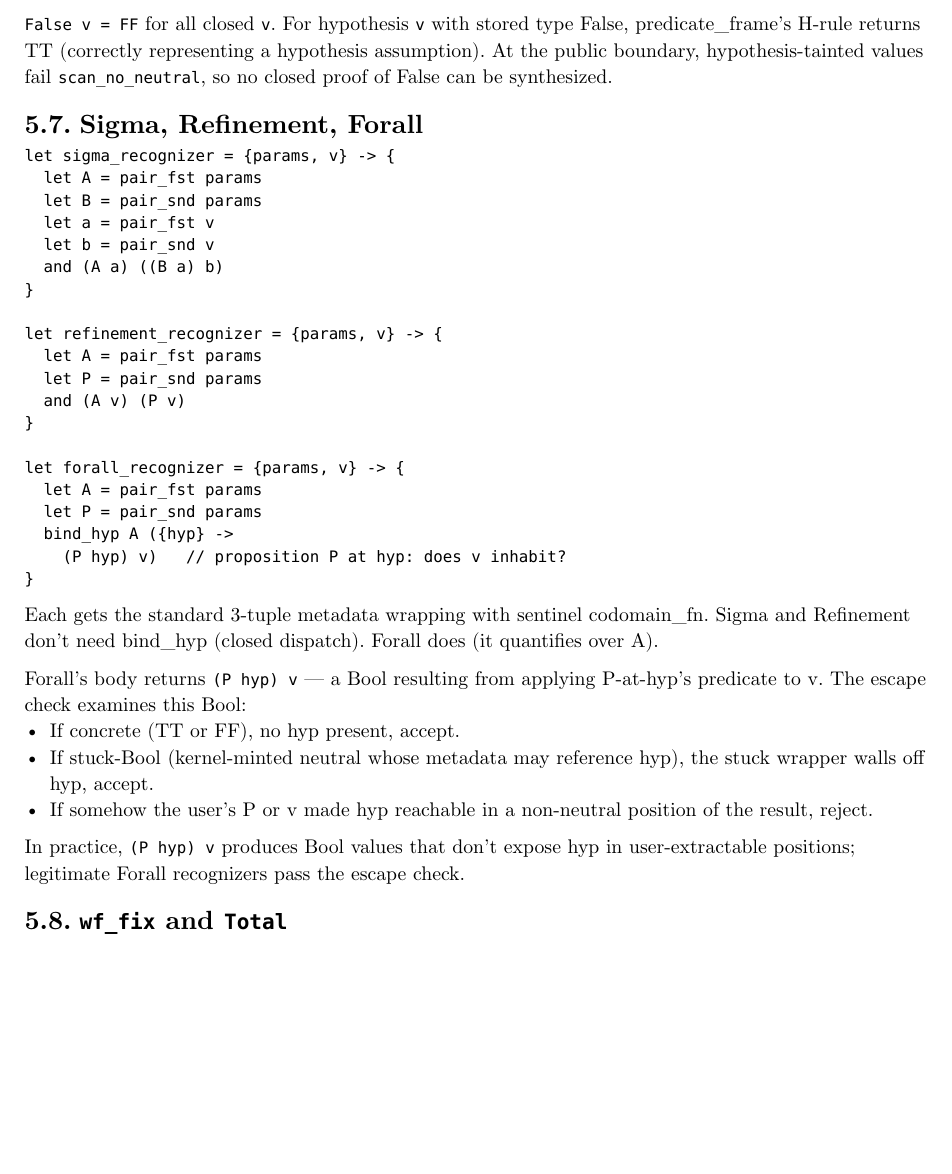
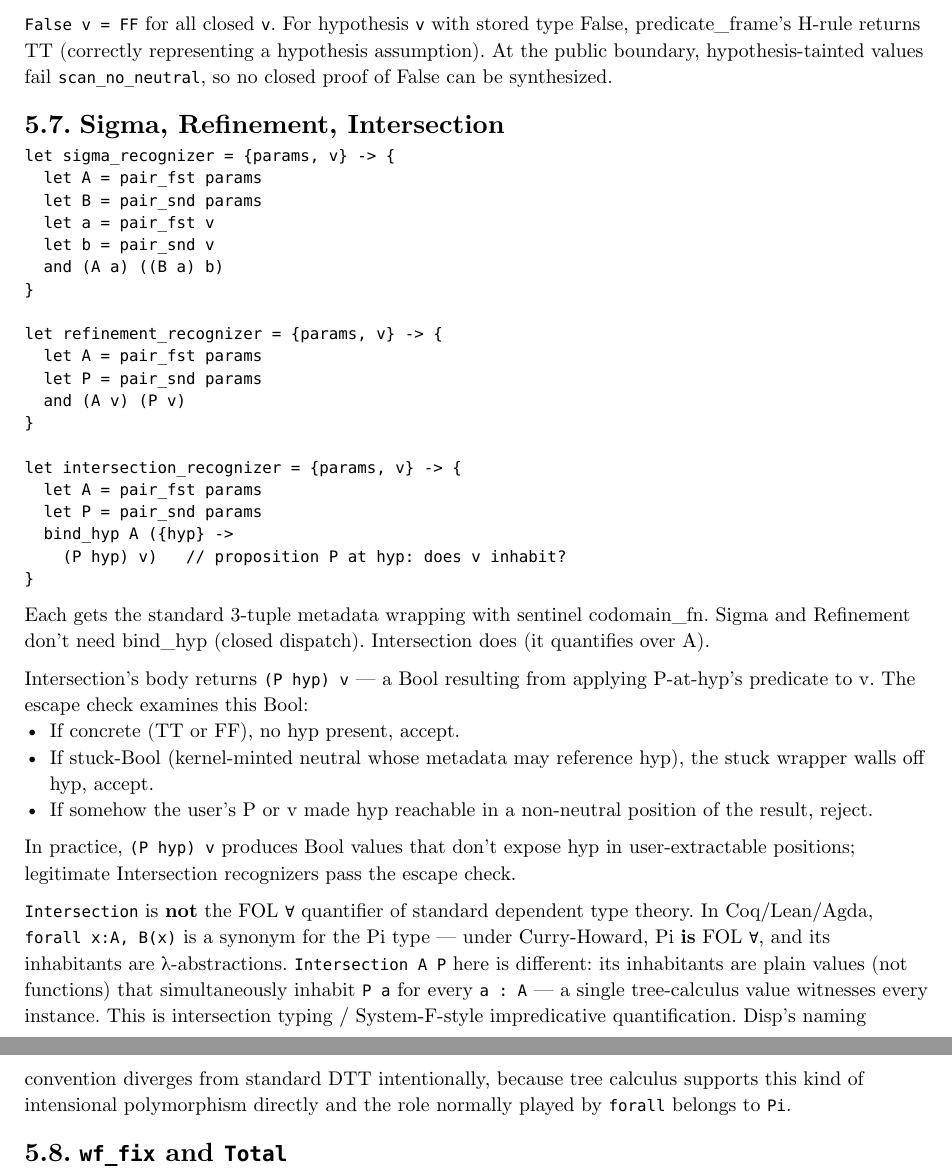
Before and after one commit to libdither/disp, a Typst document (TYPE_THEORY.typ): part of page 15 of 18 before the commit and two parts of pages 15 and 16 of 18 after it, the two joined at a grey line, cut so that both start at the same text, the shorter picture padded with empty space. Compiled offline with Typst 0.15.

Commit message:
Rename Forall to Intersection to avoid FOL-∀ confusion
In standard dependent type theory (Coq/Lean/Agda), `forall x:A, B(x)`
is a synonym for the Pi type via Curry-Howard. Disp's `Forall A P`
is something different: a predicate_frame type whose inhabitants are
plain values (not functions) that simultaneously inhabit `P a` for
every `a : A` — intersection typing / System-F-style impredicative
quantification, not FOL ∀.

Rename `Forall` → `Intersection` (and `Forall_pf`, `is_forall`,
`forall_dom`, `forall_pred_fn`, recognizer identifier). Update the
TYPE_THEORY.typ §5.8 prose to call out the divergence from standard
DTT explicitly. No behavior change.

````diff
--- a/TYPE_THEORY.typ
+++ b/TYPE_THEORY.typ
@@ -1098,7 +1098,7 @@ hypothesis assumption). At the public boundary, hypothesis-tainted
 values fail `scan_no_neutral`, so no closed proof of False can be
 synthesized.
 
-== Sigma, Refinement, Forall
+== Sigma, Refinement, Intersection
 
 ```
 let sigma_recognizer = {params, v} -> {
@@ -1115,7 +1115,7 @@ let refinement_recognizer = {params, v} -> {
   and (A v) (P v)
 }
 
-let forall_recognizer = {params, v} -> {
+let intersection_recognizer = {params, v} -> {
   let A = pair_fst params
   let P = pair_snd params
   bind_hyp A ({hyp} ->
@@ -1125,10 +1125,11 @@ let forall_recognizer = {params, v} -> {
 
 Each gets the standard 3-tuple metadata wrapping with sentinel
 codomain_fn. Sigma and Refinement don't need bind_hyp (closed
-dispatch). Forall does (it quantifies over A).
+dispatch). Intersection does (it quantifies over A).
 
-Forall's body returns `(P hyp) v` — a Bool resulting from applying
-P-at-hyp's predicate to v. The escape check examines this Bool:
+Intersection's body returns `(P hyp) v` — a Bool resulting from
+applying P-at-hyp's predicate to v. The escape check examines this
+Bool:
 - If concrete (TT or FF), no hyp present, accept.
 - If stuck-Bool (kernel-minted neutral whose metadata may reference
   hyp), the stuck wrapper walls off hyp, accept.
@@ -1136,8 +1137,20 @@ P-at-hyp's predicate to v. The escape check examines this Bool:
   position of the result, reject.
 
 In practice, `(P hyp) v` produces Bool values that don't expose hyp
-in user-extractable positions; legitimate Forall recognizers pass
-the escape check.
+in user-extractable positions; legitimate Intersection recognizers
+pass the escape check.
+
+`Intersection` is *not* the FOL ∀ quantifier of standard dependent
+type theory. In Coq/Lean/Agda, `forall x:A, B(x)` is a synonym for
+the Pi type — under Curry-Howard, Pi *is* FOL ∀, and its inhabitants
+are λ-abstractions. `Intersection A P` here is different: its
+inhabitants are plain values (not functions) that simultaneously
+inhabit `P a` for every `a : A` — a single tree-calculus value
+witnesses every instance. This is intersection typing / System-F-style
+impredicative quantification. Disp's naming convention diverges from
+standard DTT intentionally, because tree calculus supports this kind
+of intensional polymorphism directly and the role normally played by
+`forall` belongs to `Pi`.
 
 == `wf_fix` and `Total`
 
````
Also changed, not shown: TYPE_THEORY.typ (2 more changed lines), 5 other files.
